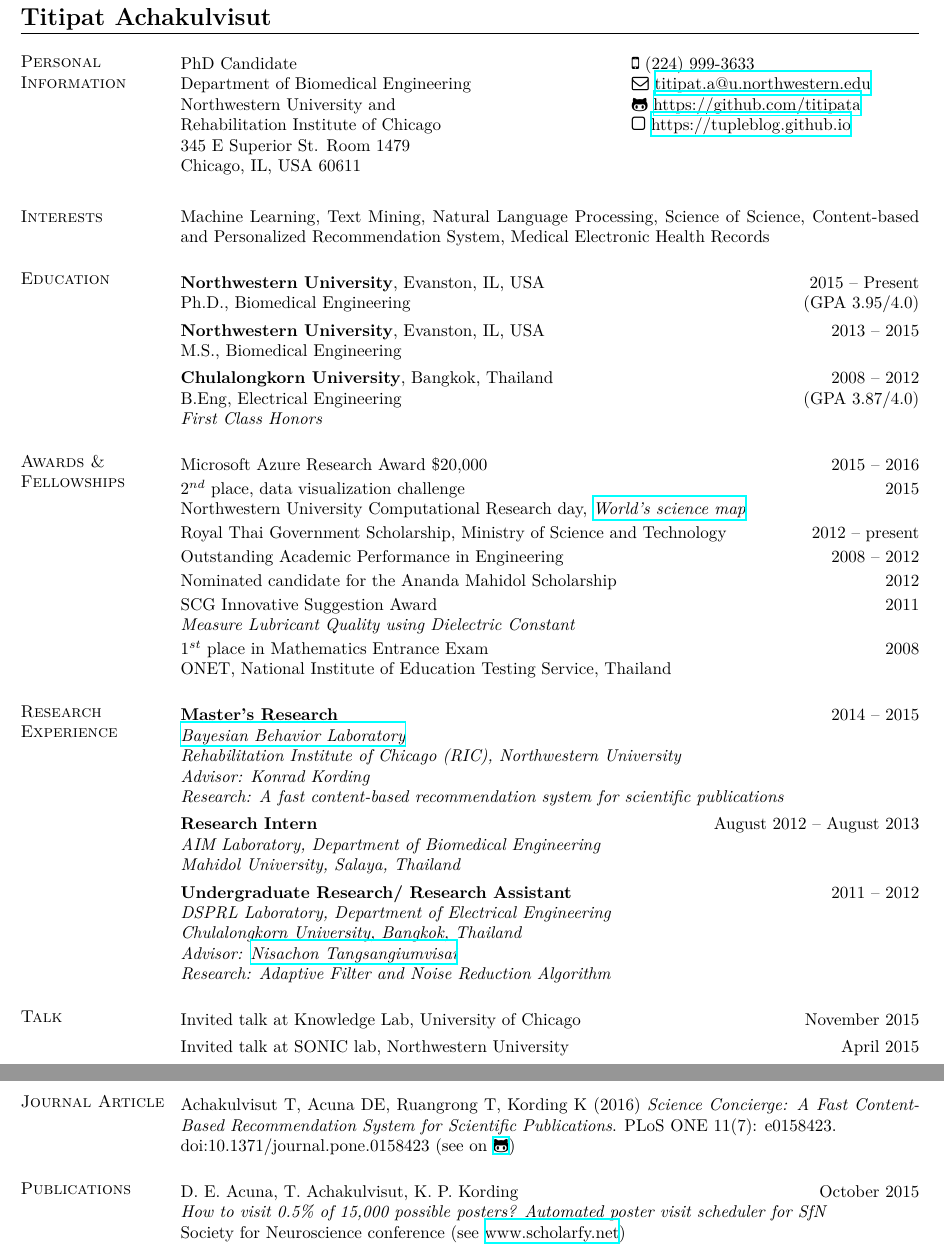
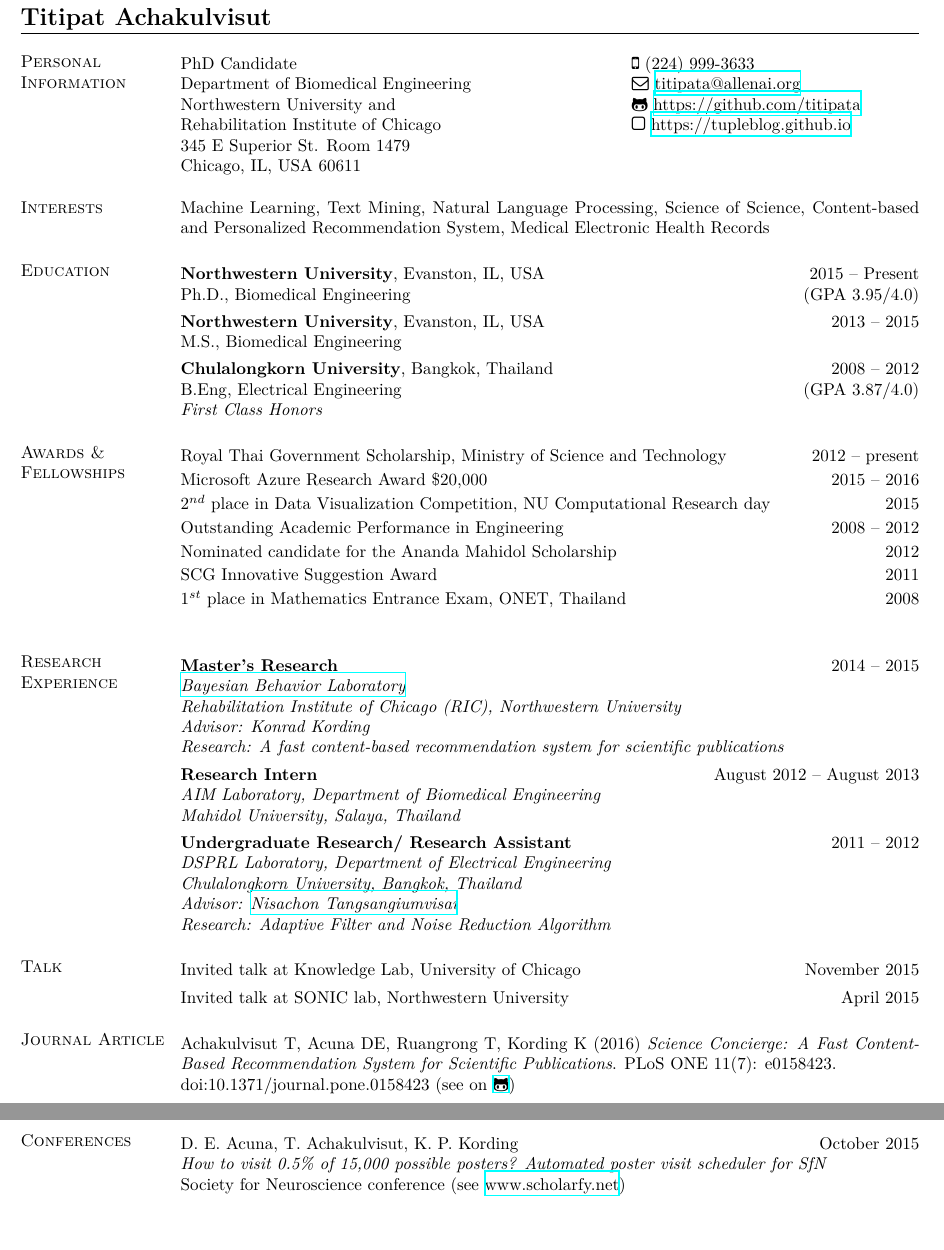
Before and after one commit to titipata/titipat_cv, a LaTeX CV (resume.tex, which reads sections/awards.tex, sections/conference.tex, sections/interests.tex): two parts of pages 1 and 2 of 3, joined at a grey line, cut so that both start at the same text, the shorter picture padded with empty space. Compiled offline with XeLaTeX.

Commit message:
Update CV, email

```diff
--- a/sections/awards.tex
+++ b/sections/awards.tex
@@ -3,21 +3,18 @@
 \begin{itemize}[leftmargin=0cm, label={}]
 \itemsep0em
 
+\item Royal Thai Government Scholarship, Ministry of Science and Technology \hfill 2012 -- present
+
 \item Microsoft Azure Research Award \$20,000 \hfill 2015 -- 2016
 
-\item $2^{nd}$ place, data visualization challenge \hfill 2015\\
-Northwestern University Computational Research day, {\em \href{http://map.scienceofscience.org}{World's science map}}
-
-\item Royal Thai Government Scholarship, Ministry of Science and Technology \hfill 2012 -- present
+\item $2^{nd}$ place in Data Visualization Competition, NU Computational Research day \hfill 2015
 
 \item Outstanding Academic Performance in Engineering	\hfill 2008 -- 2012
 
 \item Nominated candidate for the Ananda Mahidol Scholarship \hfill 2012
 
-\item SCG Innovative Suggestion Award	\hfill 2011\\
-{\em Measure Lubricant Quality using Dielectric Constant}
+\item SCG Innovative Suggestion Award	\hfill 2011
 
-\item $1^{st}$ place in Mathematics Entrance Exam \hfill 2008\\
-ONET, National Institute of Education Testing Service, Thailand
+\item $1^{st}$ place in Mathematics Entrance Exam, ONET, Thailand \hfill 2008\\
 
 \end{itemize}
--- a/sections/publications.tex
+++ b/sections/conference.tex
@@ -1,4 +1,4 @@
-\section{\sc Publications}
+\section{\sc Conferences}
 
 \begin{itemize}[leftmargin=0cm, label={}]
 
--- a/sections/interests.tex
+++ /dev/null
@@ -1,3 +0,0 @@
-\section{\sc Interests}
-
-Machine Learning, Text Mining, Natural Language Processing, Science of Science, Content-based and Personalized Recommendation System, Medical Electronic Health Records
--- a/sections/personal.tex
+++ b/sections/personal.tex
@@ -2,9 +2,14 @@
 \vspace{.05in}
 \begin{tabular}{@{}p{3.5in}p{3in}}
 PhD Candidate	& {\faMobilePhone} (224) 999-3633 \\
-Department of Biomedical Engineering & {\faEnvelopeO } \href{mailto:titipat.a@u.northwestern.edu}{titipat.a@u.northwestern.edu}\\
+Department of Biomedical Engineering & {\faEnvelopeO } \href{mailto:titipata@allenai.org}{titipata@allenai.org}\\
 Northwestern University and          & {\faGithubAlt} \href{https://github.com/titipata}{https://github.com/titipata}\\
 Rehabilitation Institute of Chicago  & {\faSquareO} \href{https://tupleblog.github.io}{https://tupleblog.github.io}\\
 345 E Superior St. Room 1479         & \\
 Chicago, IL, USA 60611               &
 \end{tabular}
+
+
+\section{\sc Interests}
+
+Machine Learning, Text Mining, Natural Language Processing, Science of Science, Content-based and Personalized Recommendation System, Medical Electronic Health Records
```
Also changed, not shown: resume.tex (+1 -2 lines), pdf/Titipat_CV.pdf.
